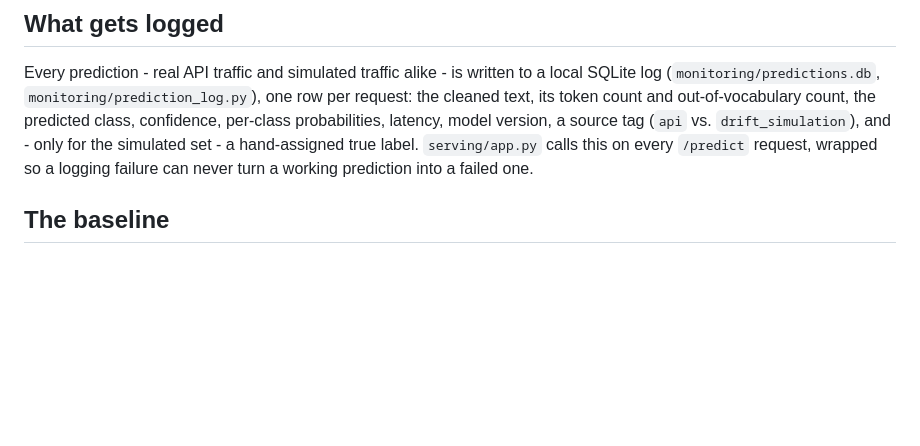
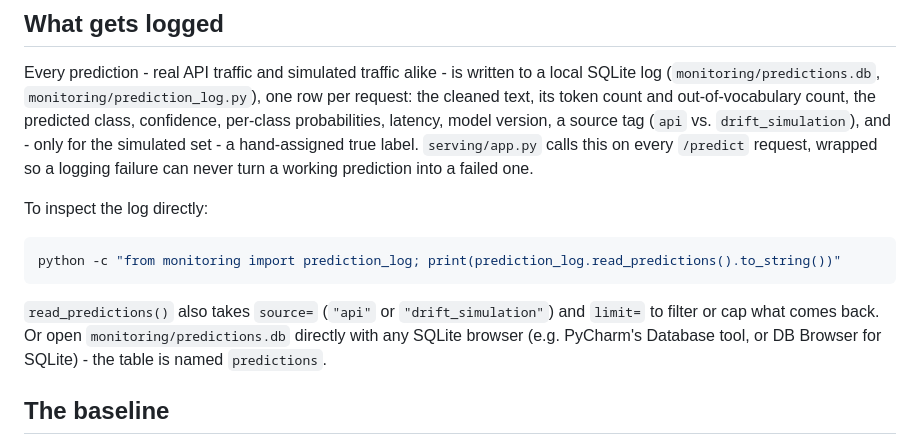
Before and after one commit to 2025paml504-ops/review_sentiment_classifier, a Markdown page: docs/monitoring.md, the part around the change. Rendered like a GitHub page; blank space fills up the shorter version.

````diff
--- a/docs/monitoring.md
+++ b/docs/monitoring.md
@@ -22,6 +22,18 @@ per-class probabilities, latency, model version, a source tag (`api` vs.
 true label. `serving/app.py` calls this on every `/predict` request,
 wrapped so a logging failure can never turn a working prediction into a
 failed one.
+
+To inspect the log directly:
+
+```bash
+python -c "from monitoring import prediction_log; print(prediction_log.read_predictions().to_string())"
+```
+
+`read_predictions()` also takes `source=` (`"api"` or `"drift_simulation"`)
+and `limit=` to filter or cap what comes back. Or open
+`monitoring/predictions.db` directly with any SQLite browser (e.g.
+PyCharm's Database tool, or DB Browser for SQLite) - the table is named
+`predictions`.
 
 ## The baseline
 
````
Also changed, not shown: README.md (+1 -0 lines).
